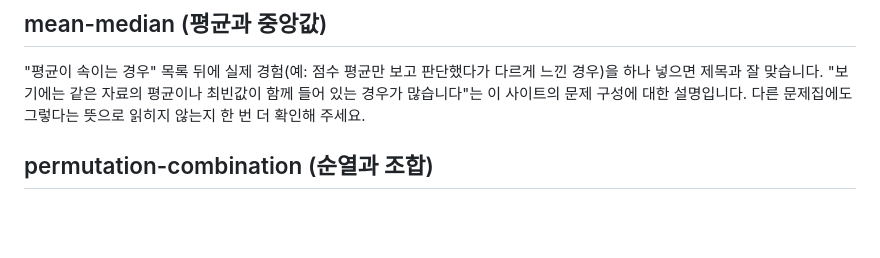
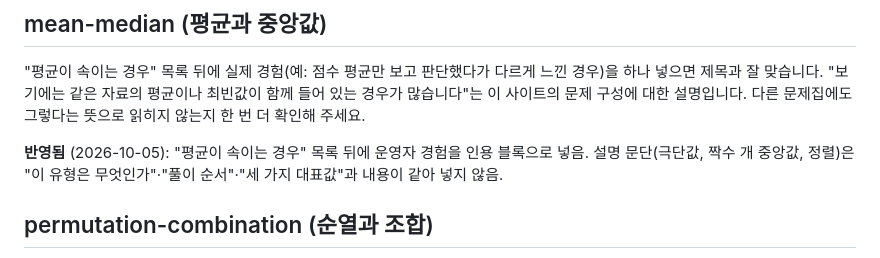
Before and after one commit to youngjun2578/Ncs-problem, a Markdown page: docs/guide-notes.md, the part around the change. Rendered like a GitHub page; blank space fills up the shorter version.

```diff
--- a/docs/guide-notes.md
+++ b/docs/guide-notes.md
@@ -38,6 +38,8 @@
 ## mean-median (평균과 중앙값)
 "평균이 속이는 경우" 목록 뒤에 실제 경험(예: 점수 평균만 보고 판단했다가 다르게 느낀 경우)을 하나 넣으면 제목과 잘 맞습니다. "보기에는 같은 자료의 평균이나 최빈값이 함께 들어 있는 경우가 많습니다"는 이 사이트의 문제 구성에 대한 설명입니다. 다른 문제집에도 그렇다는 뜻으로 읽히지 않는지 한 번 더 확인해 주세요.
 
+**반영됨** (2026-10-05): "평균이 속이는 경우" 목록 뒤에 운영자 경험을 인용 블록으로 넣음. 설명 문단(극단값, 짝수 개 중앙값, 정렬)은 "이 유형은 무엇인가"·"풀이 순서"·"세 가지 대표값"과 내용이 같아 넣지 않음.
+
 ## permutation-combination (순열과 조합)
 "순열과 조합을 가르는 질문" 표 뒤에, 순열·조합을 헷갈렸던 실제 문제 상황을 넣으면 좋습니다. 원형으로 앉는 경우의 설명("사람 수로 나누면 됩니다")은 모두 서로 다른 사람이고 회전만 같은 것으로 볼 때의 규칙입니다. 뒤집어서 같은 경우(목걸이 등)는 템플릿에 없어 다루지 않았습니다.
 
```
Also changed, not shown: content/guides/mean-median.md (+2 -0 lines).
